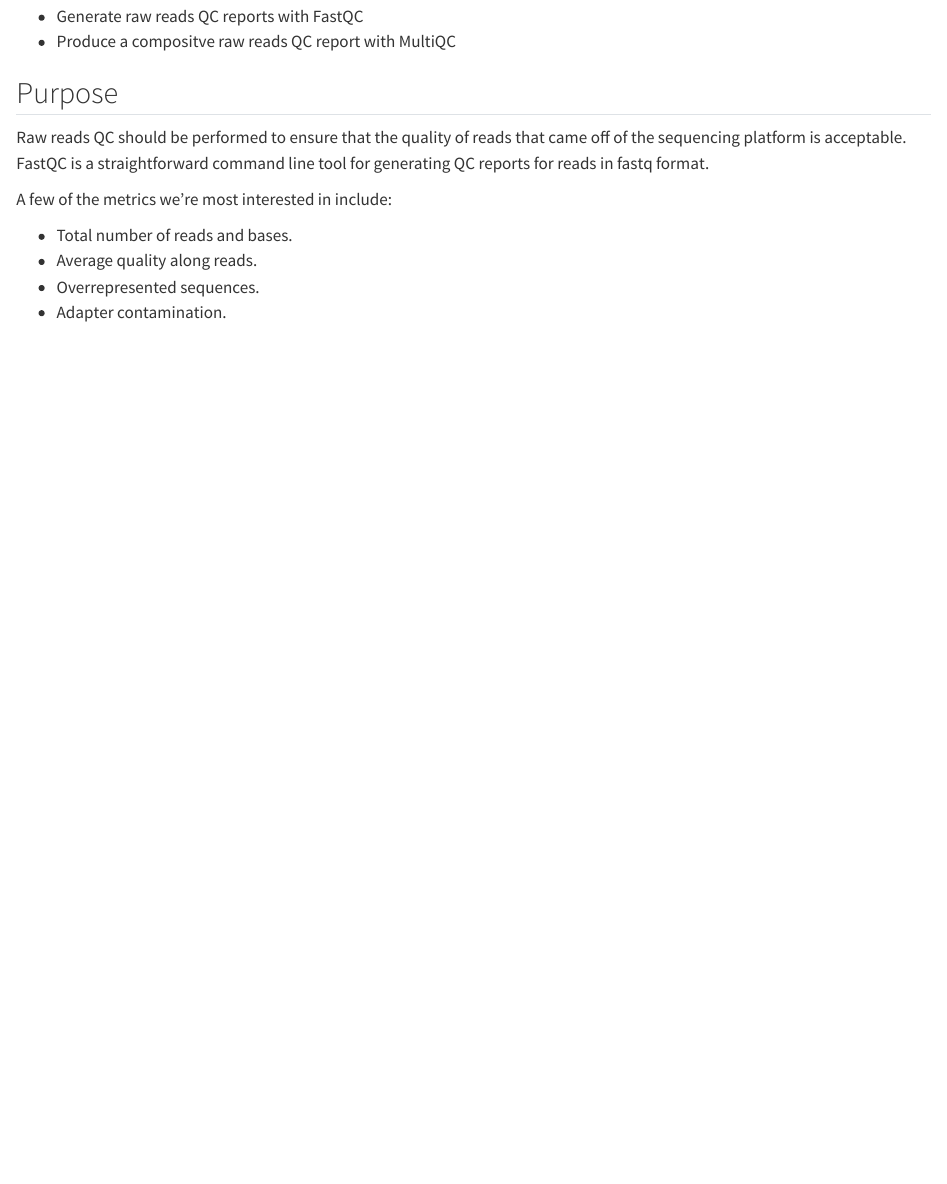
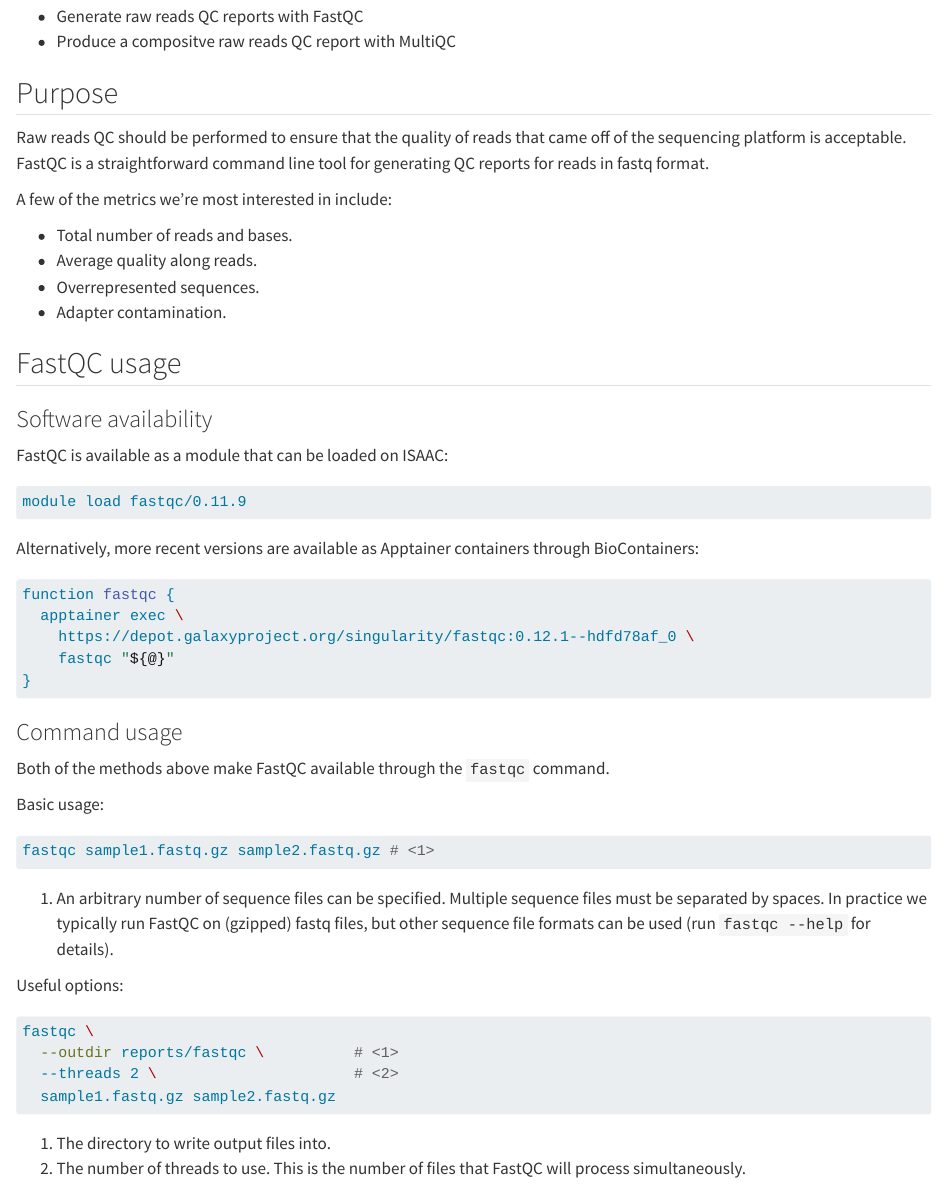
Before and after one commit to trev-f/rnaseq-crash-course, a Quarto document (pipeline/raw_fastqc.qmd): the page in a window 1100 px wide, from 120 px down. Rendered offline with R 4.5, knitr and Pandoc in place of Quarto, with nearby package versions.

Commit message:
feat: fastqc usage

````diff
--- a/pipeline/raw_fastqc.qmd
+++ b/pipeline/raw_fastqc.qmd
@@ -16,3 +16,51 @@ A few of the metrics we're most interested in include:
 - Average quality along reads.
 - Overrepresented sequences.
 - Adapter contamination.
+
+## FastQC usage
+
+### Software availability
+
+FastQC is available as a module that can be loaded on ISAAC:
+
+``` {.bash filename="Terminal"}
+module load fastqc/0.11.9
+```
+
+
+Alternatively, more recent versions are available as Apptainer containers through BioContainers:
+
+```{.bash filename="Terminal"}
+function fastqc {
+  apptainer exec \
+    https://depot.galaxyproject.org/singularity/fastqc:0.12.1--hdfd78af_0 \
+    fastqc "${@}"
+}
+```
+
+
+### Command usage
+
+Both of the methods above make FastQC available through the `fastqc` command.
+
+Basic usage:
+
+``` {.bash filename="Terminal"}
+fastqc sample1.fastq.gz sample2.fastq.gz # <1>
+```
+1. An arbitrary number of sequence files can be specified.
+Multiple sequence files must be separated by spaces.
+In practice we typically run FastQC on (gzipped) fastq files, but other sequence file formats can be used (run `fastqc --help` for details).
+
+
+Useful options:
+
+``` {.bash filename="Terminal"}
+fastqc \
+  --outdir reports/fastqc \          # <1>
+  --threads 2 \                      # <2>
+  sample1.fastq.gz sample2.fastq.gz
+```
+1. The directory to write output files into.
+2. The number of threads to use.
+This is the number of files that FastQC will process simultaneously.
````
